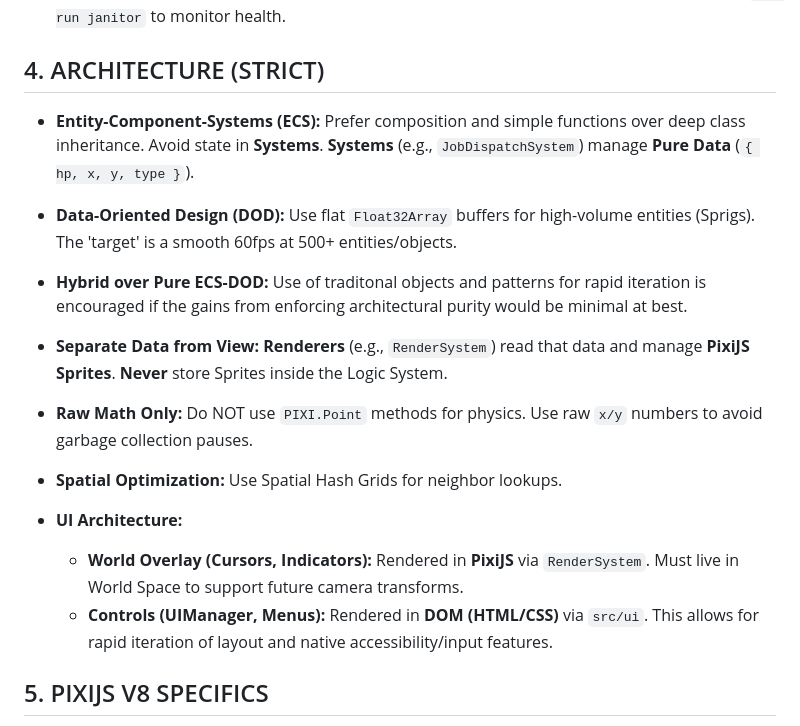
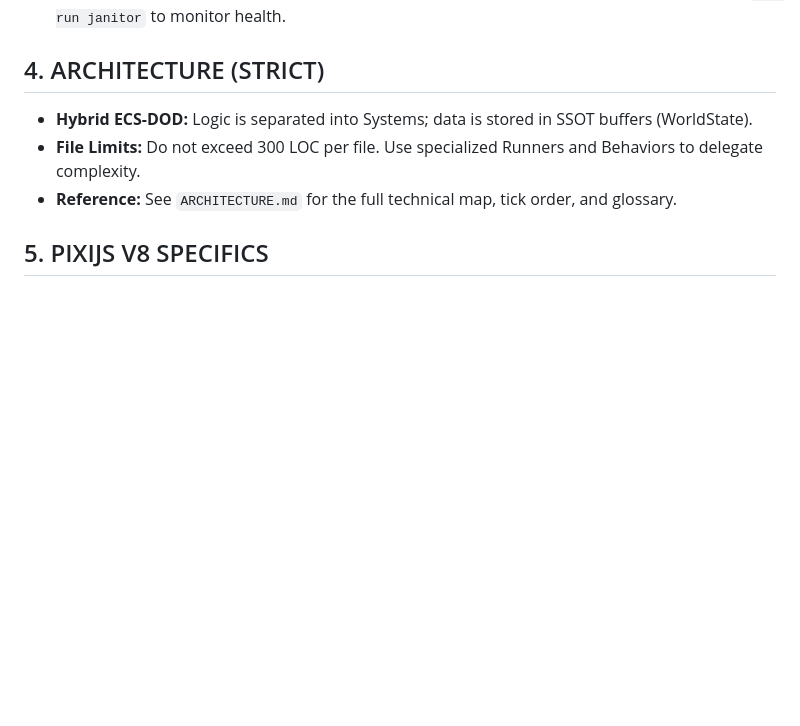
Before and after one commit to debeurre/project-crucible, a Markdown page: GEMINI.md, the part around the change. GitHub-like rendering; blank space fills up the shorter version.

Commit message:
docs: implement ARCHITECTURE.md and streamline GEMINI.md

```diff
--- a/GEMINI.md
+++ b/GEMINI.md
@@ -29,16 +29,9 @@ As of JAN-17-2026: Housekeeping before next phase (threats).
 - **Code Bonsai:** Do not exceed 300 LOC per file. If unavoidable, report to developer and/or run `npm run janitor` to monitor health.
 
 ## 4. ARCHITECTURE (STRICT)
-- **Entity-Component-Systems (ECS):** Prefer composition and simple functions over deep class inheritance. Avoid state in **Systems**. **Systems** (e.g., `JobDispatchSystem`) manage **Pure Data** (`{ hp, x, y, type }`).
-- **Data-Oriented Design (DOD):** Use flat `Float32Array` buffers for high-volume entities (Sprigs). The 'target' is a smooth 60fps at 500+ entities/objects.
-- **Hybrid over Pure ECS-DOD:** Use of traditonal objects and patterns for rapid iteration is encouraged if the gains from enforcing architectural purity would be minimal at best.
-- **Separate Data from View:** **Renderers** (e.g., `RenderSystem`) read that data and manage **PixiJS Sprites**. **Never** store Sprites inside the Logic System.
-- **Raw Math Only:** Do NOT use `PIXI.Point` methods for physics. Use raw `x/y` numbers to avoid garbage collection pauses.
-- **Spatial Optimization:** Use Spatial Hash Grids for neighbor lookups.
-
-- **UI Architecture:**
-    - **World Overlay (Cursors, Indicators):** Rendered in **PixiJS** via `RenderSystem`. Must live in World Space to support future camera transforms.
-    - **Controls (UIManager, Menus):** Rendered in **DOM (HTML/CSS)** via `src/ui`. This allows for rapid iteration of layout and native accessibility/input features.
+- **Hybrid ECS-DOD:** Logic is separated into Systems; data is stored in SSOT buffers (WorldState).
+- **File Limits:** Do not exceed 300 LOC per file. Use specialized Runners and Behaviors to delegate complexity.
+- **Reference:** See `ARCHITECTURE.md` for the full technical map, tick order, and glossary.
 
 ## 5. PIXIJS V8 SPECIFICS
 - **Initialization:** Use `await app.init({ resizeTo: window })`.
```
Also changed, not shown: ARCHITECTURE.md (added, +71 -0 lines).
